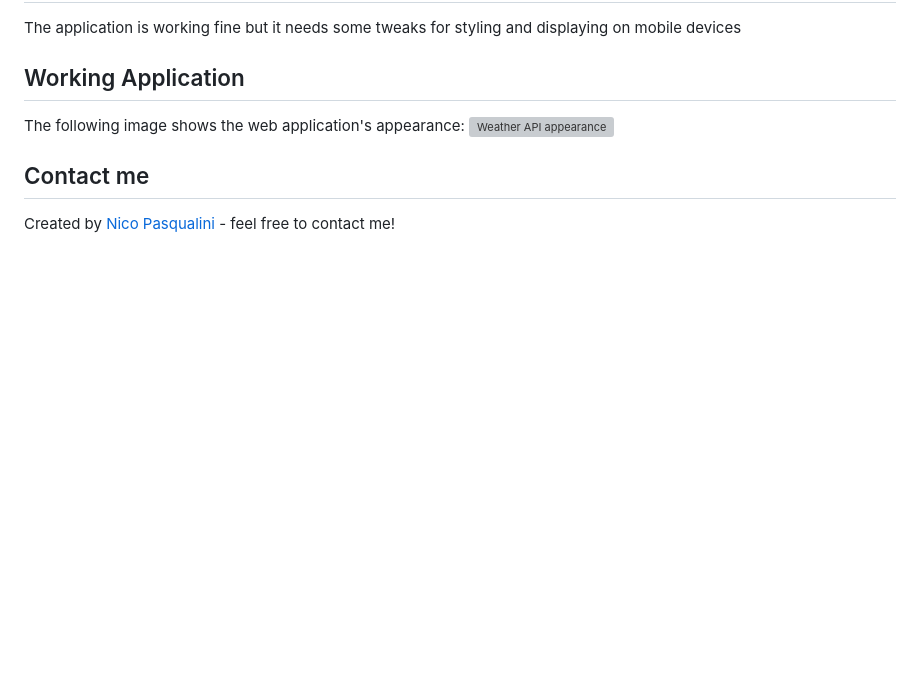
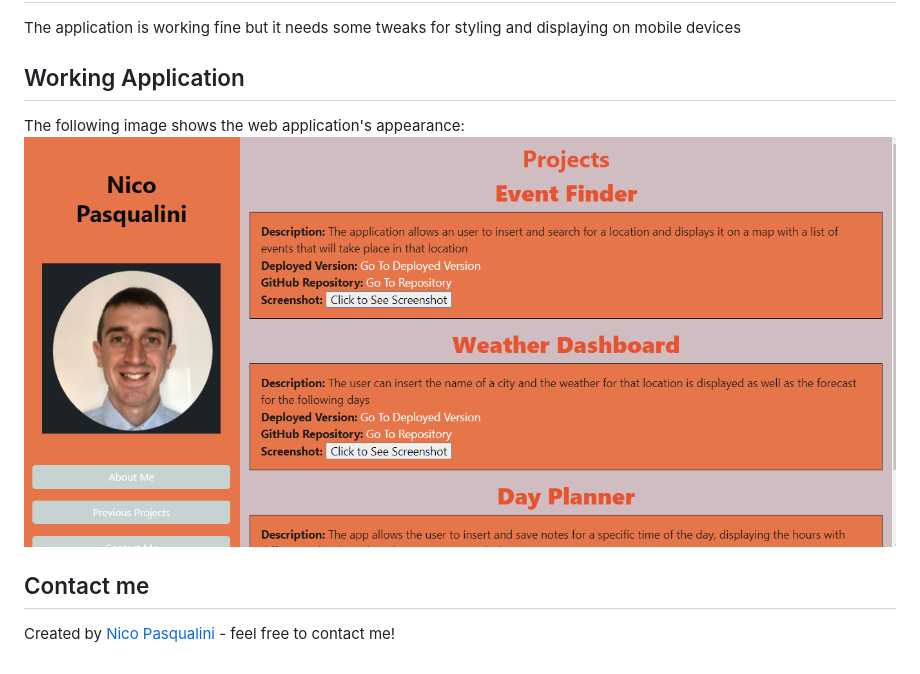
Before and after one commit to Nico749/Personal-portfolio-, a Markdown page: README.md, the part around the change. Rendered like a GitHub page; pictures changed too: Demo_photos/Portfolio_Demo.png (added); blank space fills up the shorter version; grey boxes are pictures that could not be loaded.

Commit message:
cleaning js and update readme file

```diff
--- a/README.md
+++ b/README.md
@@ -28,7 +28,7 @@ The application is working fine but it needs some tweaks for styling and display
 
 ## Working Application
 The following image shows the web application's appearance:
-![Weather API appearance](./demo_screenshot.png)
+![Portfolio Demo](./Demo_photos/Portfolio_Demo.png)
 
 
 
```
Also changed, not shown: 2 other files.
